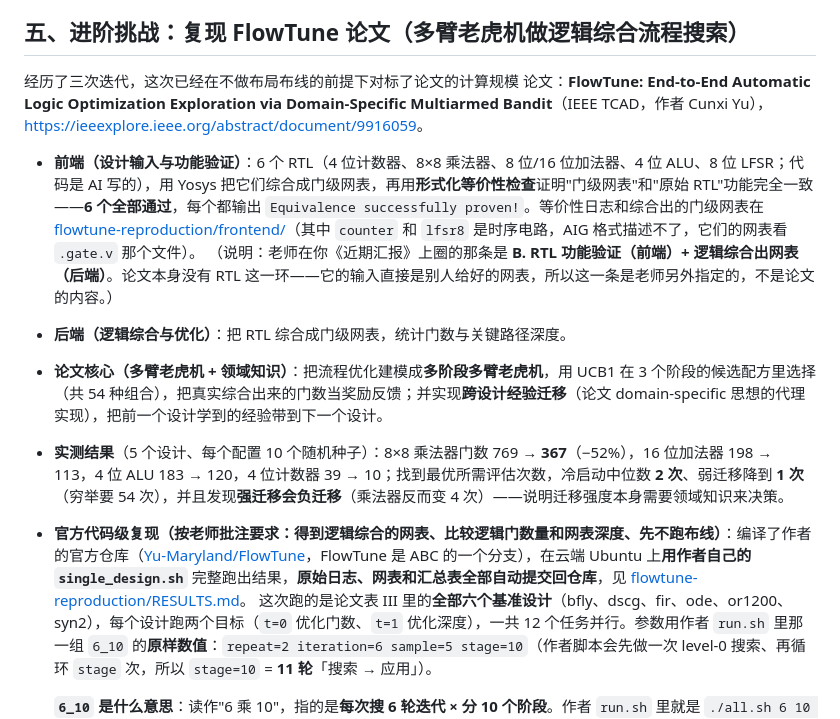
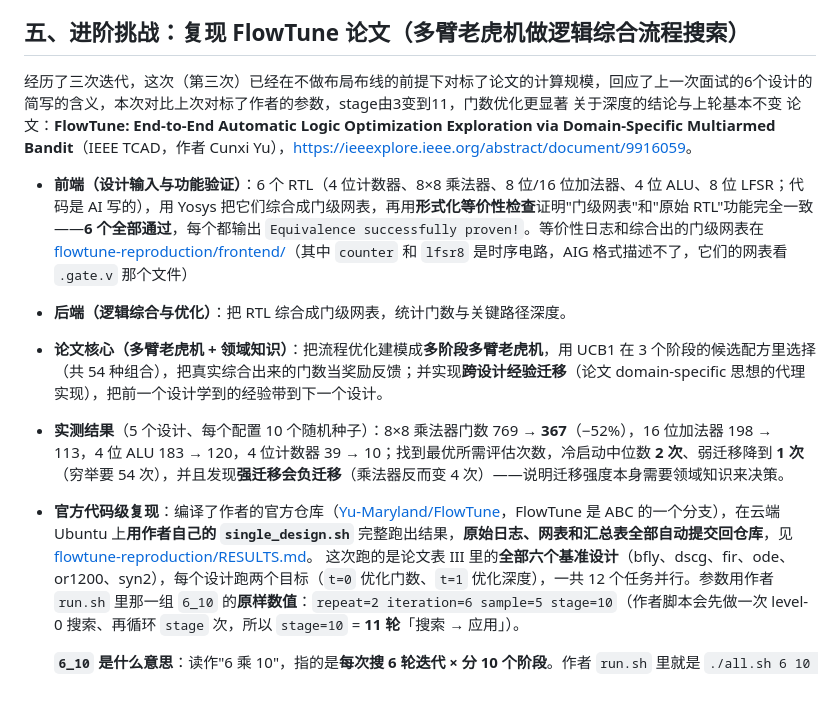
Before and after one commit to chenrui0527/gdut-ic-2026, a Markdown page: README.md, the part around the change. Rendered like a GitHub page; blank space fills up the shorter version.

Commit message:
Revise README with FlowTune project details
Updated the README to clarify the results and methods used in the FlowTune project, including details on the official code-level reproduction and parameter explanations.

```diff
--- a/README.md
+++ b/README.md
@@ -104,15 +104,15 @@
 3. 不能安全直冲时，在所有合法走法里挑一步综合分最高的：活动空间最大、尽量靠棋盘中间、离食物更近。
 
 ## 五、进阶挑战：复现 FlowTune 论文（多臂老虎机做逻辑综合流程搜索）
-经历了三次迭代，这次已经在不做布局布线的前提下对标了论文的计算规模
+经历了三次迭代，这次（第三次）已经在不做布局布线的前提下对标了论文的计算规模，回应了上一次面试的6个设计的简写的含义，本次对比上次对标了作者的参数，stage由3变到11，门数优化更显著
+关于深度的结论与上轮基本不变
 论文：**FlowTune: End-to-End Automatic Logic Optimization Exploration via Domain-Specific Multiarmed Bandit**（IEEE TCAD，作者 Cunxi Yu），<https://ieeexplore.ieee.org/abstract/document/9916059>。
 
-- **前端（设计输入与功能验证）**：6 个 RTL（4 位计数器、8×8 乘法器、8 位/16 位加法器、4 位 ALU、8 位 LFSR；代码是 AI 写的），用 Yosys 把它们综合成门级网表，再用**形式化等价性检查**证明"门级网表"和"原始 RTL"功能完全一致——**6 个全部通过**，每个都输出 `Equivalence successfully proven!`。等价性日志和综合出的门级网表在 [flowtune-reproduction/frontend/](flowtune-reproduction/frontend/)（其中 `counter` 和 `lfsr8` 是时序电路，AIG 格式描述不了，它们的网表看 `.gate.v` 那个文件）。
-  （说明：老师在你《近期汇报》上圈的那条是 **B. RTL 功能验证（前端）+ 逻辑综合出网表（后端）**。论文本身没有 RTL 这一环——它的输入直接是别人给好的网表，所以这一条是老师另外指定的，不是论文的内容。）
+- **前端（设计输入与功能验证）**：6 个 RTL（4 位计数器、8×8 乘法器、8 位/16 位加法器、4 位 ALU、8 位 LFSR；代码是 AI 写的），用 Yosys 把它们综合成门级网表，再用**形式化等价性检查**证明"门级网表"和"原始 RTL"功能完全一致——**6 个全部通过**，每个都输出 `Equivalence successfully proven!`。等价性日志和综合出的门级网表在 [flowtune-reproduction/frontend/](flowtune-reproduction/frontend/)（其中 `counter` 和 `lfsr8` 是时序电路，AIG 格式描述不了，它们的网表看 `.gate.v` 那个文件）
 - **后端（逻辑综合与优化）**：把 RTL 综合成门级网表，统计门数与关键路径深度。
 - **论文核心（多臂老虎机 + 领域知识）**：把流程优化建模成**多阶段多臂老虎机**，用 UCB1 在 3 个阶段的候选配方里选择（共 54 种组合），把真实综合出来的门数当奖励反馈；并实现**跨设计经验迁移**（论文 domain-specific 思想的代理实现），把前一个设计学到的经验带到下一个设计。
 - **实测结果**（5 个设计、每个配置 10 个随机种子）：8×8 乘法器门数 769 → **367**（−52%），16 位加法器 198 → 113，4 位 ALU 183 → 120，4 位计数器 39 → 10；找到最优所需评估次数，冷启动中位数 **2 次**、弱迁移降到 **1 次**（穷举要 54 次），并且发现**强迁移会负迁移**（乘法器反而变 4 次）——说明迁移强度本身需要领域知识来决策。
-- **官方代码级复现（按老师批注要求：得到逻辑综合的网表、比较逻辑门数量和网表深度、先不跑布线）**：编译了作者的官方仓库（[Yu-Maryland/FlowTune](https://github.com/Yu-Maryland/FlowTune)，FlowTune 是 ABC 的一个分支），在云端 Ubuntu 上**用作者自己的 `single_design.sh`** 完整跑出结果，**原始日志、网表和汇总表全部自动提交回仓库**，见 [flowtune-reproduction/RESULTS.md](flowtune-reproduction/RESULTS.md)。
+- **官方代码级复现**：编译了作者的官方仓库（[Yu-Maryland/FlowTune](https://github.com/Yu-Maryland/FlowTune)，FlowTune 是 ABC 的一个分支），在云端 Ubuntu 上**用作者自己的 `single_design.sh`** 完整跑出结果，**原始日志、网表和汇总表全部自动提交回仓库**，见 [flowtune-reproduction/RESULTS.md](flowtune-reproduction/RESULTS.md)。
   这次跑的是论文表 III 里的**全部六个基准设计**（bfly、dscg、fir、ode、or1200、syn2），每个设计跑两个目标（`t=0` 优化门数、`t=1` 优化深度），一共 12 个任务并行。参数用作者 `run.sh` 里那一组 `6_10` 的**原样数值**：`repeat=2 iteration=6 sample=5 stage=10`（作者脚本会先做一次 level-0 搜索、再循环 `stage` 次，所以 `stage=10` = **11 轮**「搜索 → 应用」）。
 
   **`6_10` 是什么意思**：读作"6 乘 10"，指的是**每次搜 6 轮迭代 × 分 10 个阶段**。作者 `run.sh` 里就是 `./all.sh 6 10 | tee 6_10.log`，而 `all.sh` 里 `$1` 是 iteration、`$2` 是 stage。论文图 6 的图例也正是这五组：`2_30`、`3_20`、`4_15`、`5_12`、`6_10`——乘起来都是 60，是"总预算相同、切法不同"的五组对比。
```
